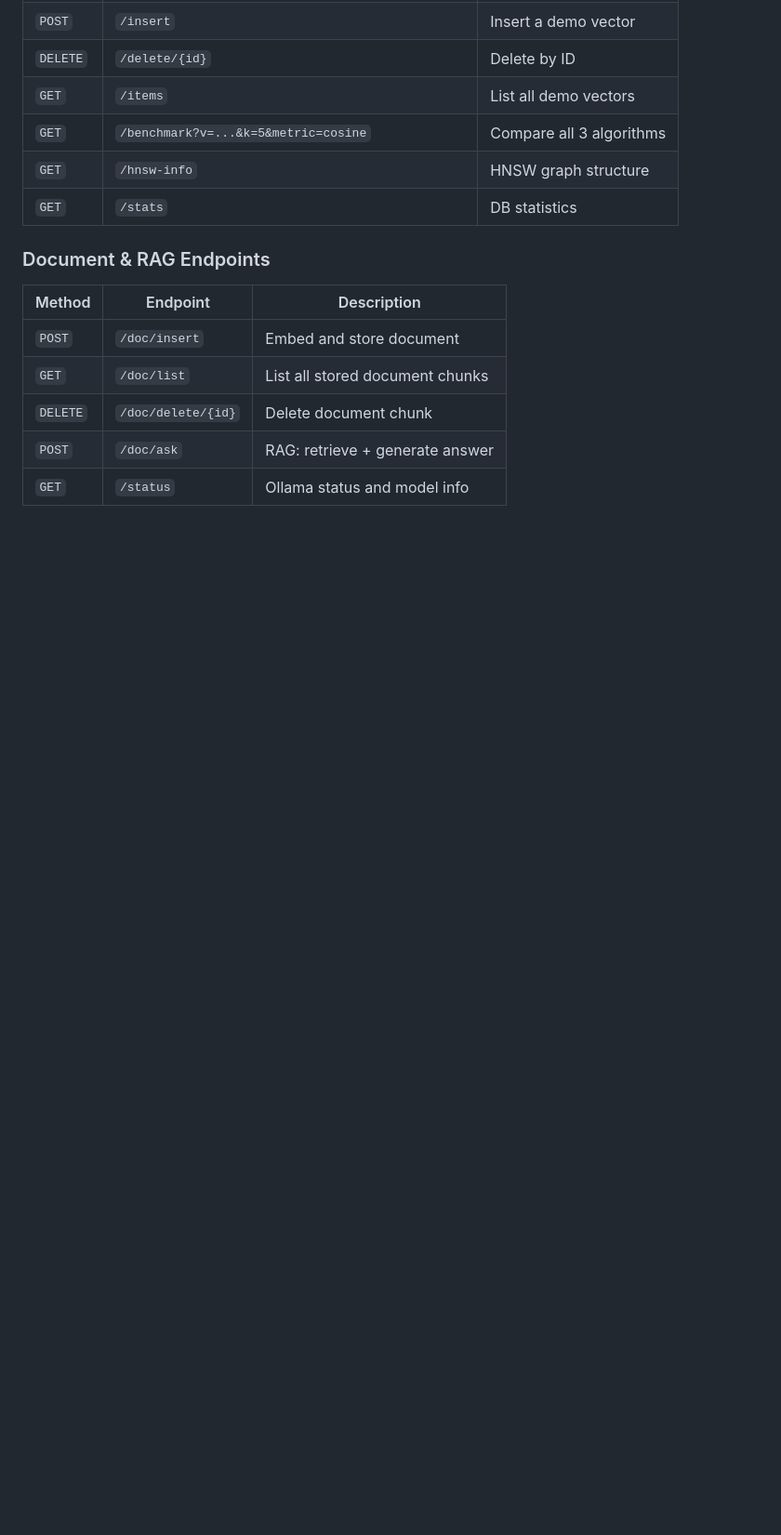
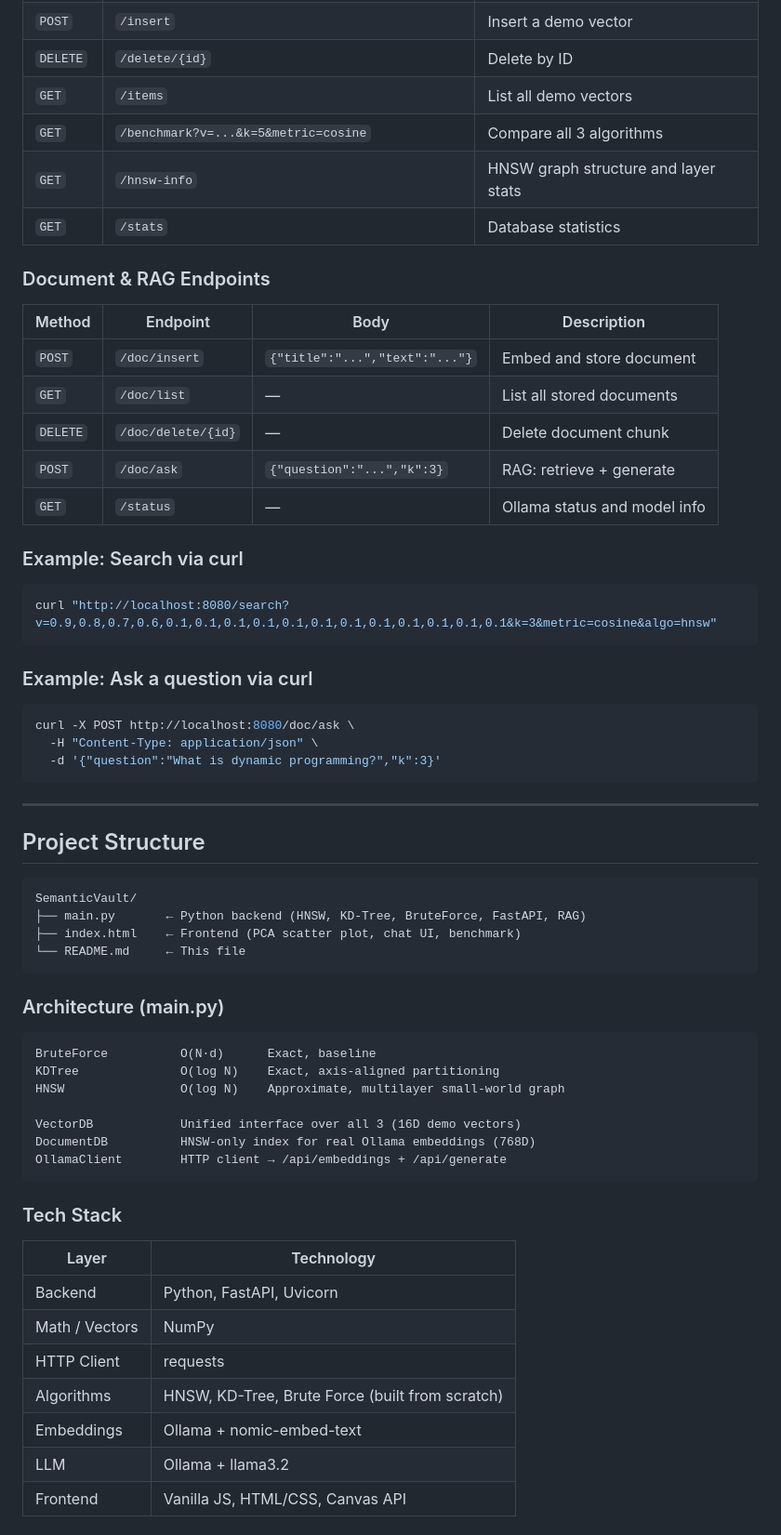
Before and after one commit to rohanjoshi2005/SemanticVault-ollama, a Markdown page: README.md, the part around one of its changes. Shown at 93% size. Drawn GitHub-style; blank space fills up the shorter version.

````diff
--- a/README.md
+++ b/README.md
@@ -91,15 +163,65 @@ Identical to the C++ version — all endpoints are preserved:
 | `DELETE` | `/delete/{id}` | Delete by ID |
 | `GET` | `/items` | List all demo vectors |
 | `GET` | `/benchmark?v=...&k=5&metric=cosine` | Compare all 3 algorithms |
-| `GET` | `/hnsw-info` | HNSW graph structure |
-| `GET` | `/stats` | DB statistics |
+| `GET` | `/hnsw-info` | HNSW graph structure and layer stats |
+| `GET` | `/stats` | Database statistics |
 
 ### Document & RAG Endpoints
 
-| Method | Endpoint | Description |
-|---|---|---|
-| `POST` | `/doc/insert` | Embed and store document |
-| `GET` | `/doc/list` | List all stored document chunks |
-| `DELETE` | `/doc/delete/{id}` | Delete document chunk |
-| `POST` | `/doc/ask` | RAG: retrieve + generate answer |
-| `GET` | `/status` | Ollama status and model info |
+| Method | Endpoint | Body | Description |
+|---|---|---|---|
+| `POST` | `/doc/insert` | `{"title":"...","text":"..."}` | Embed and store document |
+| `GET` | `/doc/list` | — | List all stored documents |
+| `DELETE` | `/doc/delete/{id}` | — | Delete document chunk |
+| `POST` | `/doc/ask` | `{"question":"...","k":3}` | RAG: retrieve + generate |
+| `GET` | `/status` | — | Ollama status and model info |
+
+### Example: Search via curl
+
+```bash
+curl "http://localhost:8080/search?v=0.9,0.8,0.7,0.6,0.1,0.1,0.1,0.1,0.1,0.1,0.1,0.1,0.1,0.1,0.1,0.1&k=3&metric=cosine&algo=hnsw"
+```
+
+### Example: Ask a question via curl
+
+```bash
+curl -X POST http://localhost:8080/doc/ask \
+  -H "Content-Type: application/json" \
+  -d '{"question":"What is dynamic programming?","k":3}'
+```
+
+---
+
+## Project Structure
+
+```
+SemanticVault/
+├── main.py       ← Python backend (HNSW, KD-Tree, BruteForce, FastAPI, RAG)
+├── index.html    ← Frontend (PCA scatter plot, chat UI, benchmark)
+└── README.md     ← This file
+```
+
+### Architecture (main.py)
+
+```
+BruteForce          O(N·d)      Exact, baseline
+KDTree              O(log N)    Exact, axis-aligned partitioning
+HNSW                O(log N)    Approximate, multilayer small-world graph
+
+VectorDB            Unified interface over all 3 (16D demo vectors)
+DocumentDB          HNSW-only index for real Ollama embeddings (768D)
+OllamaClient        HTTP client → /api/embeddings + /api/generate
+```
+
+### Tech Stack
+
+| Layer | Technology |
+|---|---|
+| Backend | Python, FastAPI, Uvicorn |
+| Math / Vectors | NumPy |
+| HTTP Client | requests |
+| Algorithms | HNSW, KD-Tree, Brute Force (built from scratch) |
+| Embeddings | Ollama + nomic-embed-text |
+| LLM | Ollama + llama3.2 |
+| Frontend | Vanilla JS, HTML/CSS, Canvas API |
+
````
Also changed, not shown: other parts of README.md (+154 -43 lines).
